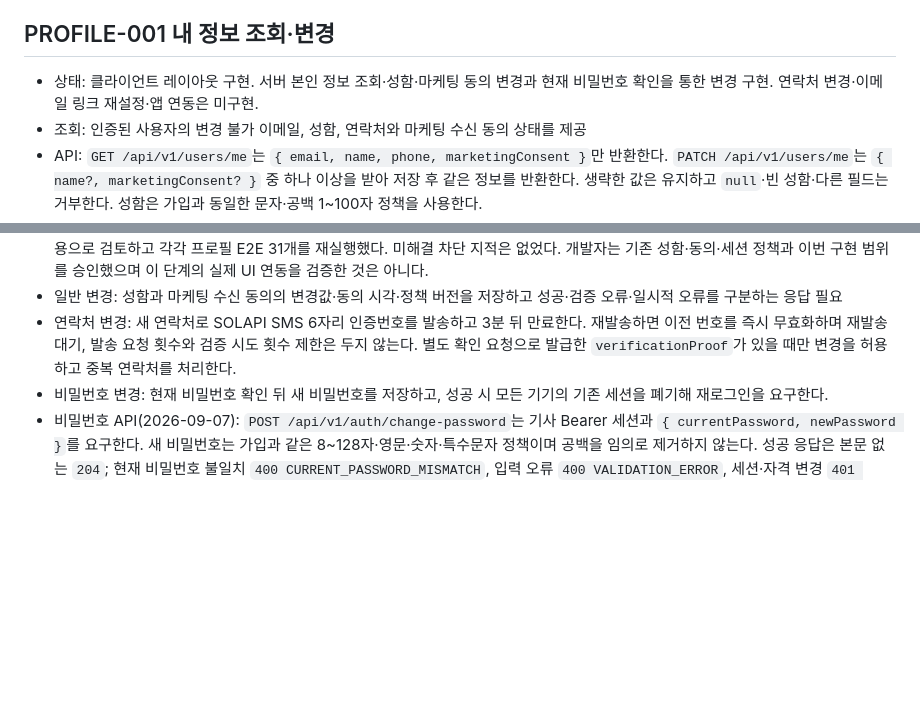
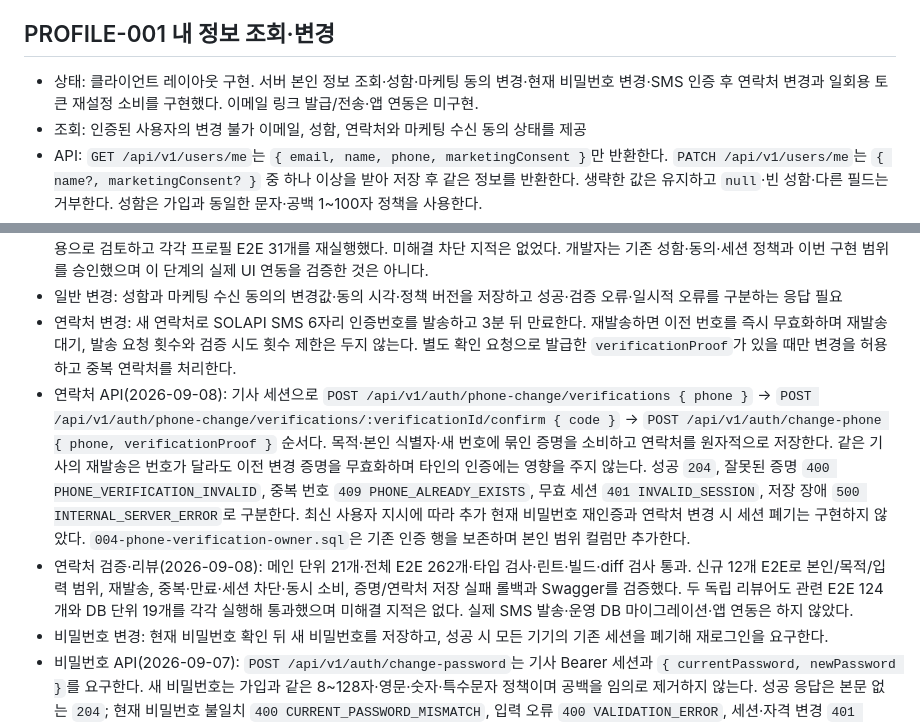
Before and after one commit to hpluscem-ai/app, a Markdown page: docs/development-notes.md, 2 parts joined by grey strips. GitHub-like rendering; blank space fills up the shorter version.

Commit message:
docs(users): record verified phone change contract

```diff
--- a/docs/development-notes.md
+++ b/docs/development-notes.md
@@ -435,7 +435,7 @@
 
 ## PROFILE-001 내 정보 조회·변경
 
-- 상태: 클라이언트 레이아웃 구현. 서버 본인 정보 조회·성함·마케팅 동의 변경과 현재 비밀번호 확인을 통한 변경 구현. 연락처 변경·이메일 링크 재설정·앱 연동은 미구현.
+- 상태: 클라이언트 레이아웃 구현. 서버 본인 정보 조회·성함·마케팅 동의 변경·현재 비밀번호 변경·SMS 인증 후 연락처 변경과 일회용 토큰 재설정 소비를 구현했다. 이메일 링크 발급/전송·앱 연동은 미구현.
 - 조회: 인증된 사용자의 변경 불가 이메일, 성함, 연락처와 마케팅 수신 동의 상태를 제공
 - API: `GET /api/v1/users/me`는 `{ email, name, phone, marketingConsent }`만 반환한다. `PATCH /api/v1/users/me`는 `{ name?, marketingConsent? }` 중 하나 이상을 받아 저장 후 같은 정보를 반환한다. 생략한 값은 유지하고 `null`·빈 성함·다른 필드는 거부한다. 성함은 가입과 동일한 문자·공백 1~100자 정책을 사용한다.
 - 인증·저장: 기존 기사 Bearer 세션으로 본인 식별자를 결정하며 요청의 사용자 식별자는 사용하지 않는다. 성함·동의는 한 SQL 문장으로 함께 저장하고 실패 시 함께 롤백된다. 독립 필드의 동시 변경은 서로 지우지 않으며 같은 필드는 마지막 성공한 변경이 남는다. 일반 변경은 세션을 폐기하지 않고 이메일·연락처·소속·비밀번호를 변경하지 않는다.
@@ -444,6 +444,8 @@
 - 구현·리뷰: AI 메인이 서버 구현·검증을 수행했고, 별도 보안·데이터 및 기능·테스트 리뷰어(gpt-6-astra/ultra)가 고정된 소스를 읽기 전용으로 검토하고 각각 프로필 E2E 31개를 재실행했다. 미해결 차단 지적은 없었다. 개발자는 기존 성함·동의·세션 정책과 이번 구현 범위를 승인했으며 이 단계의 실제 UI 연동을 검증한 것은 아니다.
 - 일반 변경: 성함과 마케팅 수신 동의의 변경값·동의 시각·정책 버전을 저장하고 성공·검증 오류·일시적 오류를 구분하는 응답 필요
 - 연락처 변경: 새 연락처로 SOLAPI SMS 6자리 인증번호를 발송하고 3분 뒤 만료한다. 재발송하면 이전 번호를 즉시 무효화하며 재발송 대기, 발송 요청 횟수와 검증 시도 횟수 제한은 두지 않는다. 별도 확인 요청으로 발급한 `verificationProof`가 있을 때만 변경을 허용하고 중복 연락처를 처리한다.
+- 연락처 API(2026-09-08): 기사 세션으로 `POST /api/v1/auth/phone-change/verifications { phone }` → `POST /api/v1/auth/phone-change/verifications/:verificationId/confirm { code }` → `POST /api/v1/auth/change-phone { phone, verificationProof }` 순서다. 목적·본인 식별자·새 번호에 묶인 증명을 소비하고 연락처를 원자적으로 저장한다. 같은 기사의 재발송은 번호가 달라도 이전 변경 증명을 무효화하며 타인의 인증에는 영향을 주지 않는다. 성공 `204`, 잘못된 증명 `400 PHONE_VERIFICATION_INVALID`, 중복 번호 `409 PHONE_ALREADY_EXISTS`, 무효 세션 `401 INVALID_SESSION`, 저장 장애 `500 INTERNAL_SERVER_ERROR`로 구분한다. 최신 사용자 지시에 따라 추가 현재 비밀번호 재인증과 연락처 변경 시 세션 폐기는 구현하지 않았다. `004-phone-verification-owner.sql`은 기존 인증 행을 보존하며 본인 범위 컬럼만 추가한다.
+- 연락처 검증·리뷰(2026-09-08): 메인 단위 21개·전체 E2E 262개·타입 검사·린트·빌드·diff 검사 통과. 신규 12개 E2E로 본인/목적/입력 범위, 재발송, 중복·만료·세션 차단·동시 소비, 증명/연락처 저장 실패 롤백과 Swagger를 검증했다. 두 독립 리뷰어도 관련 E2E 124개와 DB 단위 19개를 각각 실행해 통과했으며 미해결 지적은 없다. 실제 SMS 발송·운영 DB 마이그레이션·앱 연동은 하지 않았다.
 - 비밀번호 변경: 현재 비밀번호 확인 뒤 새 비밀번호를 저장하고, 성공 시 모든 기기의 기존 세션을 폐기해 재로그인을 요구한다.
 - 비밀번호 API(2026-09-07): `POST /api/v1/auth/change-password`는 기사 Bearer 세션과 `{ currentPassword, newPassword }`를 요구한다. 새 비밀번호는 가입과 같은 8~128자·영문·숫자·특수문자 정책이며 공백을 임의로 제거하지 않는다. 성공 응답은 본문 없는 `204`; 현재 비밀번호 불일치 `400 CURRENT_PASSWORD_MISMATCH`, 입력 오류 `400 VALIDATION_ERROR`, 세션·자격 변경 `401 INVALID_SESSION`, 저장·해시 실패 `500 INTERNAL_SERVER_ERROR`로 구분한다.
 - 원자성: 비동기 Argon2 검증·해시 생성 이후 트랜잭션에서 기사·소속·세션 만료·기존 해시를 다시 확인한다. 새 해시 저장과 해당 기사의 모든 세션 삭제가 함께 성공하거나 함께 롤백된다. 2026-09-08 링크 소비 API 구현에 맞춰 기존 미사용 재설정 링크도 같은 트랜잭션에서 무효화한다. 다른 기사 세션과 링크는 유지하며 현재 비밀번호 변경은 이메일 링크 찾기·재설정을 대체하지 않는다. 기존 DB 구조를 사용하며 보안 알림·가짜 메일 발송은 추가하지 않았다.
```
